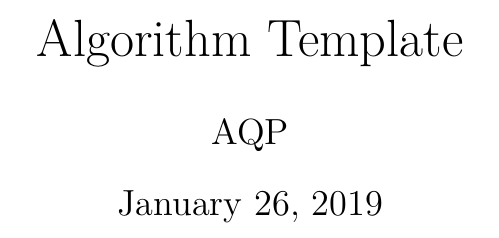
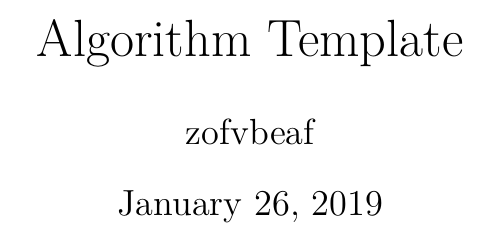
Before and after one commit to zofvbeaf/algorithm-templates, a LaTeX document (algorithm_template.tex): part of page 1 of 3, cut so that both start at the same text. Compiled offline with XeLaTeX.

Commit message:
init commit

```diff
--- a/algorithm_template.tex
+++ b/algorithm_template.tex
@@ -21,7 +21,7 @@
 %\usepackage[CJKbookmarks]{hyperref}
 
 \title{Algorithm Template}
-\author{AQP}
+\author{zofvbeaf}
 
 
 \begin{document}
```
